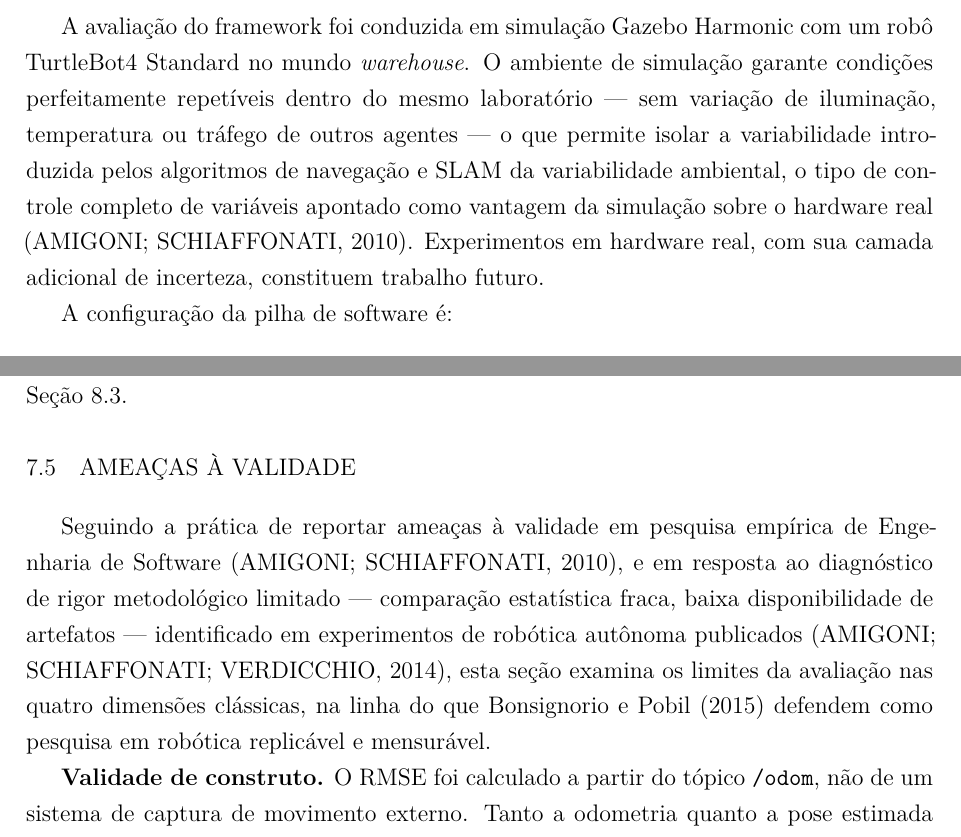
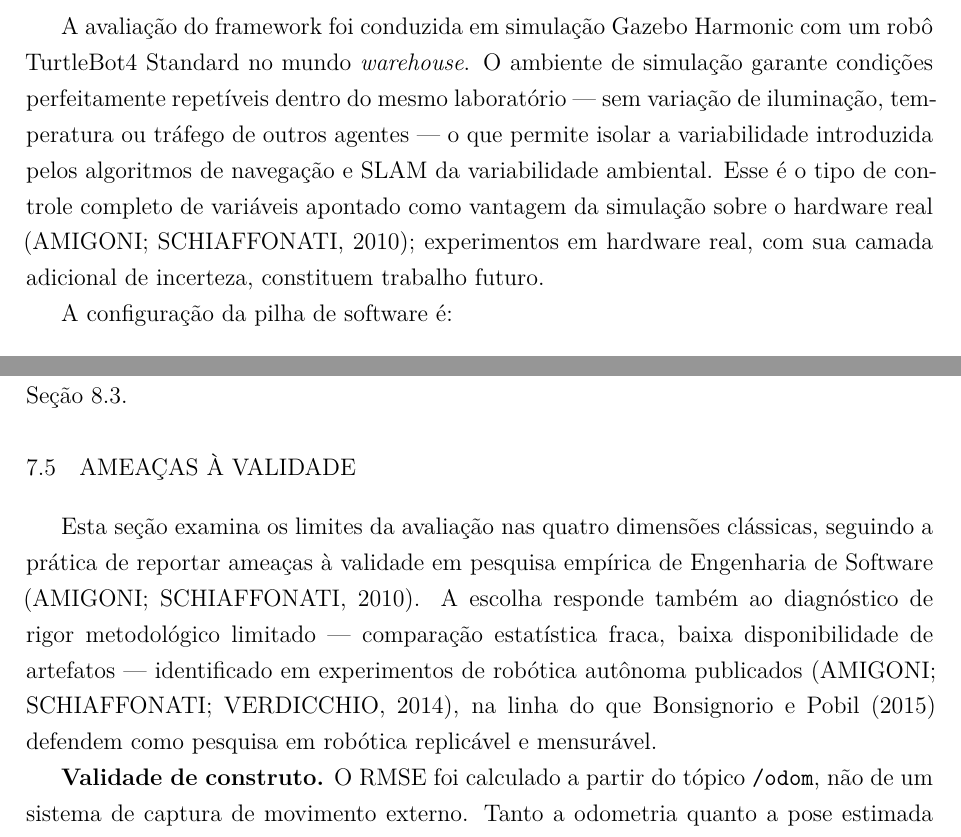
Before and after one commit to eduardowanderleyde/fleet-ui, a LaTeX thesis (dissertacao/main.tex, which reads dissertacao/chapters/07_avaliacao.tex): two parts of pages 64 and 66 of 98, joined at a grey line, cut so that both start at the same text. Compiled offline with pdfLaTeX.

Commit message:
Ajusta redação do cap. 07 (avaliação): clareza e concisão
Quebra frases longas demais em Arranjo Experimental e na abertura de
Ameaças à Validade, remove redundância ("entre replays entre si") e
suaviza a construção de um passo do Procedimento. Nenhum número,
citação, nome de arquivo/tópico/comando ou afirmação técnica foi
alterado. Registra em TODO_REVISAO.md uma inconsistência de contagem
("três questões" vs. quatro QAs listadas) fora do escopo de redação.

Co-Authored-By: Claude Sonnet 5 <noreply@anthropic.com>

```diff
--- a/dissertacao/chapters/07_avaliacao.tex
+++ b/dissertacao/chapters/07_avaliacao.tex
@@ -8,10 +8,10 @@ A avaliação do framework foi conduzida em simulação Gazebo Harmonic com um r
 TurtleBot4 Standard no mundo \textit{warehouse}. O ambiente de simulação garante
 condições perfeitamente repetíveis dentro do mesmo laboratório --- sem variação de iluminação, temperatura
 ou tráfego de outros agentes --- o que permite isolar a variabilidade introduzida
-pelos algoritmos de navegação e SLAM da variabilidade ambiental, o tipo de
-controle completo de variáveis apontado como vantagem da simulação sobre o
-hardware real \cite{amigoni2010}. Experimentos em
-hardware real, com sua camada adicional de incerteza, constituem trabalho futuro.
+pelos algoritmos de navegação e SLAM da variabilidade ambiental. Esse é o tipo
+de controle completo de variáveis apontado como vantagem da simulação sobre o
+hardware real \cite{amigoni2010}; experimentos em hardware real, com sua camada
+adicional de incerteza, constituem trabalho futuro.
 
 A configuração da pilha de software é:
 
@@ -114,12 +114,12 @@ limiar, como apresentado na Seção~\ref{sec:res_qa3}.
 \section{Ameaças à Validade}
 \label{sec:ameacas}
 
-Seguindo a prática de reportar ameaças à validade em pesquisa empírica de
-Engenharia de Software \cite{amigoni2010}, e em resposta ao diagnóstico de
-rigor metodológico limitado --- comparação estatística fraca, baixa
-disponibilidade de artefatos --- identificado em experimentos de robótica
-autônoma publicados \cite{amigoni2014}, esta seção examina os limites da
-avaliação nas quatro dimensões clássicas, na linha do que
+Esta seção examina os limites da avaliação nas quatro dimensões clássicas,
+seguindo a prática de reportar ameaças à validade em pesquisa empírica de
+Engenharia de Software \cite{amigoni2010}. A escolha responde também ao
+diagnóstico de rigor metodológico limitado --- comparação estatística fraca,
+baixa disponibilidade de artefatos --- identificado em experimentos de
+robótica autônoma publicados \cite{amigoni2014}, na linha do que
 \citeonline{bonsignorio2015} defendem como pesquisa em robótica replicável e
 mensurável.
 
```
Also changed, not shown: dissertacao/TODO_REVISAO.md (+19 -0 lines), dissertacao/chapters/07_avaliacao.tex (6 more changed lines).
